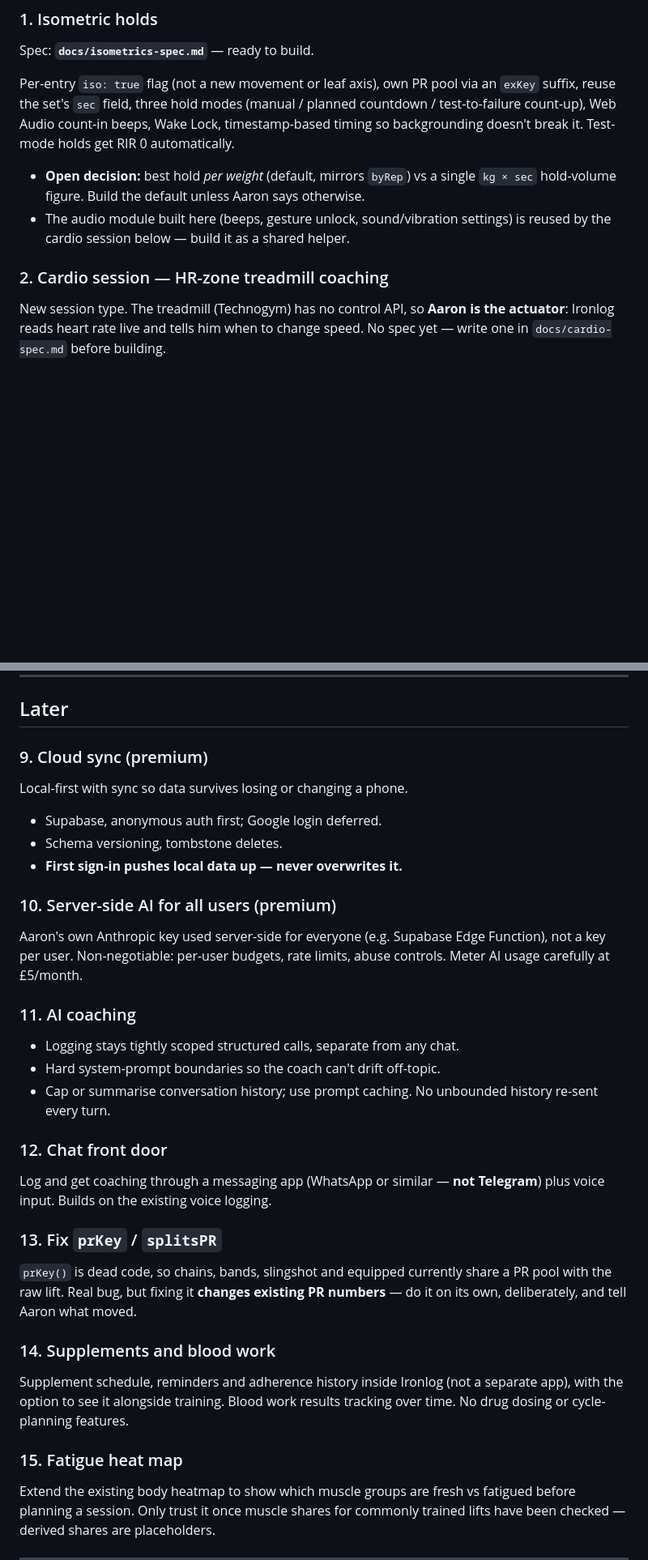
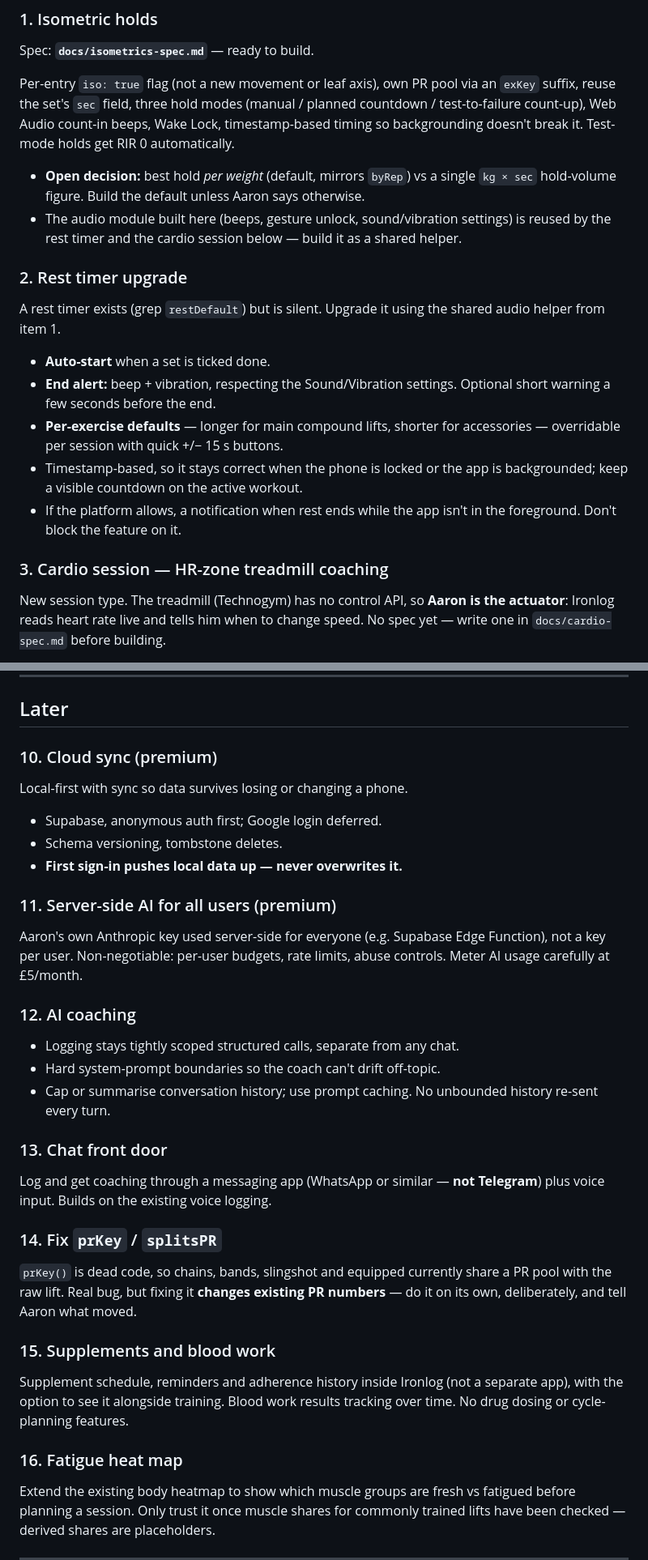
Before and after one commit to tribbles69/Ironlog, a Markdown page: ROADMAP.md, 2 parts joined by grey strips. Shown at 81% size. Drawn GitHub-style; blank space fills up the shorter version.

```diff
--- a/ROADMAP.md
+++ b/ROADMAP.md
@@ -73,9 +73,23 @@ RIR 0 automatically.
   single `kg × sec` hold-volume figure. Build the default unless Aaron says
   otherwise.
 - The audio module built here (beeps, gesture unlock, sound/vibration settings)
-  is reused by the cardio session below — build it as a shared helper.
+  is reused by the rest timer and the cardio session below — build it as a
+  shared helper.
 
-### 2. Cardio session — HR-zone treadmill coaching
+### 2. Rest timer upgrade
+A rest timer exists (grep `restDefault`) but is silent. Upgrade it using the
+shared audio helper from item 1.
+- **Auto-start** when a set is ticked done.
+- **End alert:** beep + vibration, respecting the Sound/Vibration settings.
+  Optional short warning a few seconds before the end.
+- **Per-exercise defaults** — longer for main compound lifts, shorter for
+  accessories — overridable per session with quick +/− 15 s buttons.
+- Timestamp-based, so it stays correct when the phone is locked or the app is
+  backgrounded; keep a visible countdown on the active workout.
+- If the platform allows, a notification when rest ends while the app isn't in
+  the foreground. Don't block the feature on it.
+
+### 3. Cardio session — HR-zone treadmill coaching
 New session type. The treadmill (Technogym) has no control API, so **Aaron is
 the actuator**: Ironlog reads heart rate live and tells him when to change
 speed. No spec yet — write one in `docs/cardio-spec.md` before building.
@@ -173,38 +212,38 @@ events at once. Keep the focus on strength sports.
 
 ## Later
 
-### 9. Cloud sync (premium)
+### 10. Cloud sync (premium)
 Local-first with sync so data survives losing or changing a phone.
 - Supabase, anonymous auth first; Google login deferred.
 - Schema versioning, tombstone deletes.
 - **First sign-in pushes local data up — never overwrites it.**
 
-### 10. Server-side AI for all users (premium)
+### 11. Server-side AI for all users (premium)
 Aaron's own Anthropic key used server-side for everyone (e.g. Supabase Edge
 Function), not a key per user. Non-negotiable: per-user budgets, rate limits,
 abuse controls. Meter AI usage carefully at £5/month.
 
-### 11. AI coaching
+### 12. AI coaching
 - Logging stays tightly scoped structured calls, separate from any chat.
 - Hard system-prompt boundaries so the coach can't drift off-topic.
 - Cap or summarise conversation history; use prompt caching. No unbounded
   history re-sent every turn.
 
-### 12. Chat front door
+### 13. Chat front door
 Log and get coaching through a messaging app (WhatsApp or similar — **not
 Telegram**) plus voice input. Builds on the existing voice logging.
 
-### 13. Fix `prKey` / `splitsPR`
+### 14. Fix `prKey` / `splitsPR`
 `prKey()` is dead code, so chains, bands, slingshot and equipped currently share
 a PR pool with the raw lift. Real bug, but fixing it **changes existing PR
 numbers** — do it on its own, deliberately, and tell Aaron what moved.
 
-### 14. Supplements and blood work
+### 15. Supplements and blood work
 Supplement schedule, reminders and adherence history inside Ironlog (not a
 separate app), with the option to see it alongside training. Blood work results
 tracking over time. No drug dosing or cycle-planning features.
 
-### 15. Fatigue heat map
+### 16. Fatigue heat map
 Extend the existing body heatmap to show which muscle groups are fresh vs
 fatigued before planning a session. Only trust it once muscle shares for
 commonly trained lifts have been checked — derived shares are placeholders.
```
Also changed, not shown: other parts of ROADMAP.md (+38 -13 lines).
